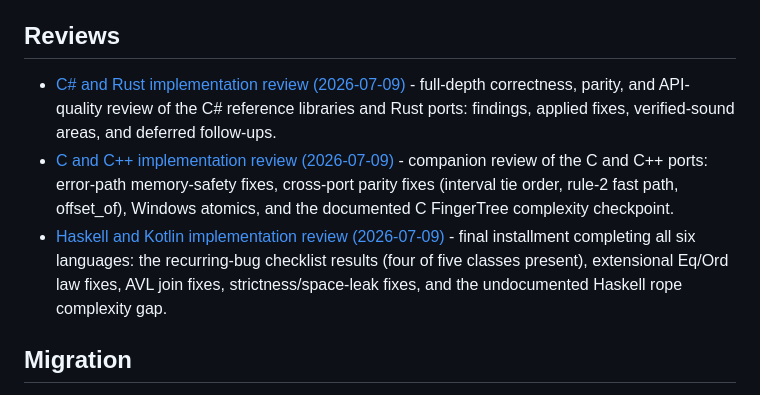
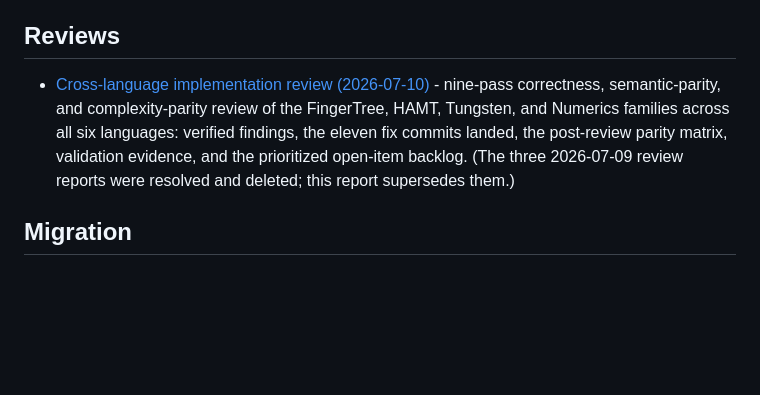
Before and after one commit to VladimirReshetnikov/Durable7, a Markdown page: docs/README.md, the part around the change. Drawn GitHub-style; blank space fills up the shorter version.

```diff
--- a/docs/README.md
+++ b/docs/README.md
@@ -33,9 +33,7 @@ Library-specific design and API documentation lives beside each workspace under
 
 ## Reviews
 
-- [C# and Rust implementation review (2026-07-09)](reviews/csharp-rust-implementation-review-2026-07-09.md) - full-depth correctness, parity, and API-quality review of the C# reference libraries and Rust ports: findings, applied fixes, verified-sound areas, and deferred follow-ups.
-- [C and C++ implementation review (2026-07-09)](reviews/c-cpp-implementation-review-2026-07-09.md) - companion review of the C and C++ ports: error-path memory-safety fixes, cross-port parity fixes (interval tie order, rule-2 fast path, offset_of), Windows atomics, and the documented C FingerTree complexity checkpoint.
-- [Haskell and Kotlin implementation review (2026-07-09)](reviews/haskell-kotlin-implementation-review-2026-07-09.md) - final installment completing all six languages: the recurring-bug checklist results (four of five classes present), extensional Eq/Ord law fixes, AVL join fixes, strictness/space-leak fixes, and the undocumented Haskell rope complexity gap.
+- [Cross-language implementation review (2026-07-10)](reviews/cross-language-implementation-review-2026-07-10.md) - nine-pass correctness, semantic-parity, and complexity-parity review of the FingerTree, HAMT, Tungsten, and Numerics families across all six languages: verified findings, the eleven fix commits landed, the post-review parity matrix, validation evidence, and the prioritized open-item backlog. (The three 2026-07-09 review reports were resolved and deleted; this report supersedes them.)
 
 ## Migration
 
```
Also changed, not shown: docs/reviews/cross-language-implementation-review-2026-07-10.md (added, +385 -0 lines).
